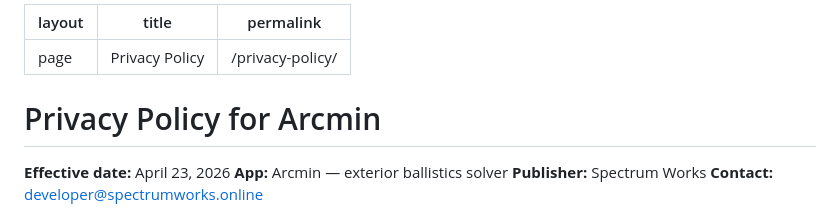
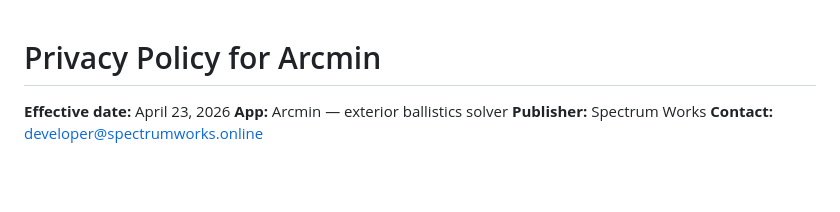
Before and after one commit to UmbraTenebrae/spectrumworks_app_policies, a Markdown page: docs/Arcmin_privacy-policy.md, the part around the change. Rendered like a GitHub page; blank space fills up the shorter version.

Commit message:
Remove Jekyll front matter from Arcmin privacy policy
Co-Authored-By: Claude Sonnet 4.6 <noreply@anthropic.com>

```diff
--- a/docs/Arcmin_privacy-policy.md
+++ b/docs/Arcmin_privacy-policy.md
@@ -1,9 +1,3 @@
----
-layout: page
-title: Privacy Policy
-permalink: /privacy-policy/
----
-
 # Privacy Policy for Arcmin
 
 **Effective date:** April 23, 2026
```
